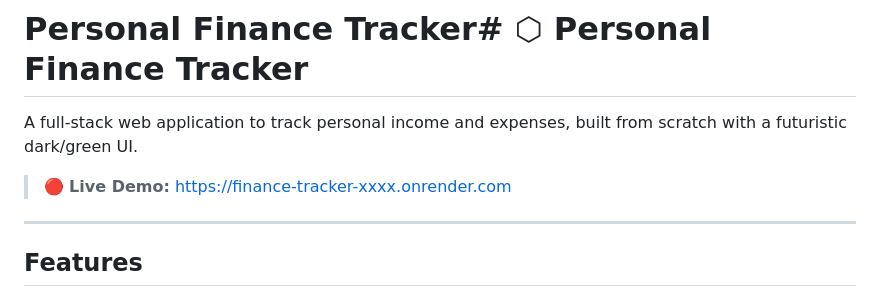
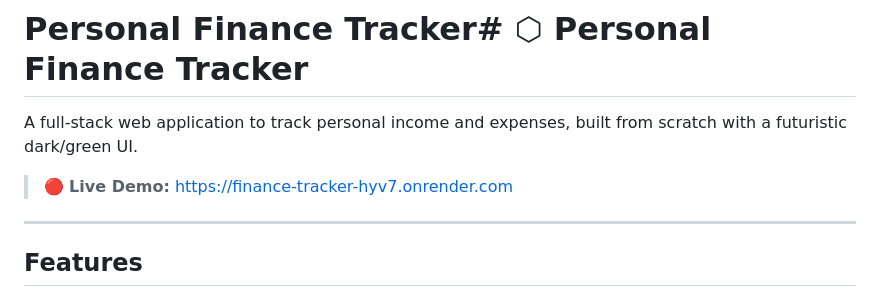
Before and after one commit to abdelnabil8/finance-tracker, a Markdown page: README.md, the part around the change. GitHub-like rendering.

```diff
--- a/README.md
+++ b/README.md
@@ -3,7 +3,7 @@
 
 A full-stack web application to track personal income and expenses, built from scratch with a futuristic dark/green UI.
 
-> 🔴 **Live Demo:** [https://finance-tracker-xxxx.onrender.com](https://finance-tracker-xxxx.onrender.com)
+> 🔴 **Live Demo:** [https://finance-tracker-hyv7.onrender.com](https://finance-tracker-hyv7.onrender.com)
 
 ---
 
```
